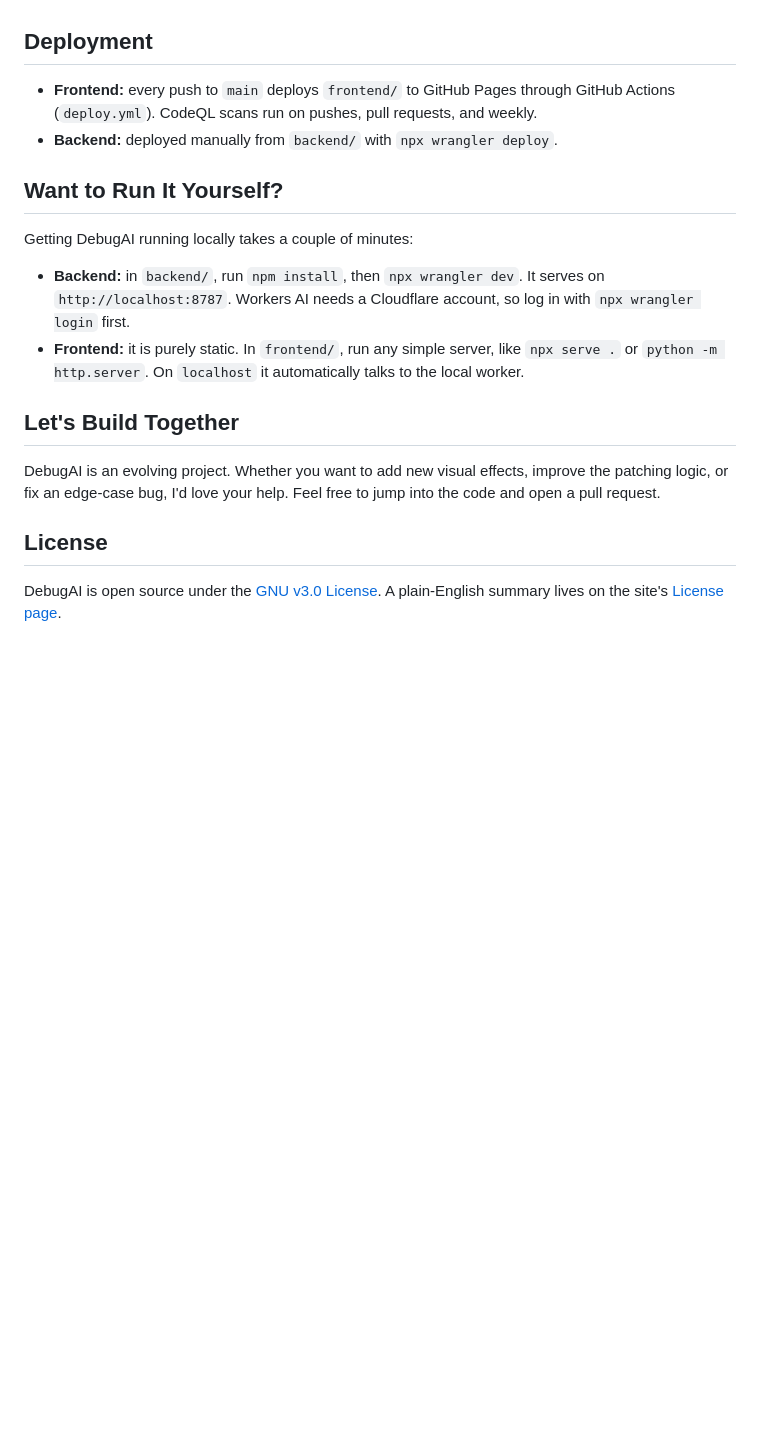
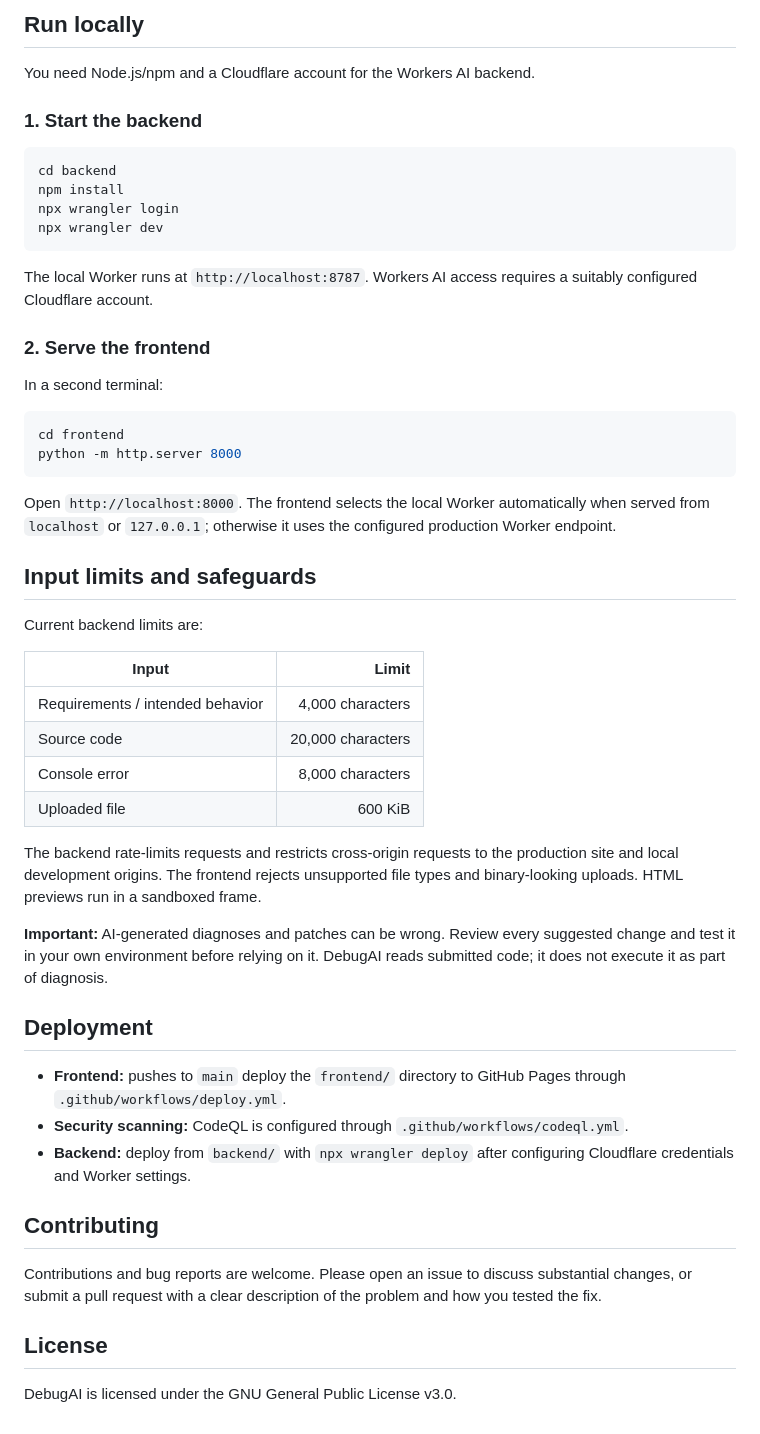
Before and after one commit to nirmal-ai9/DebugAI, a Markdown page: README.md, the part around one of its changes. Drawn GitHub-style; blank space fills up the shorter version.

````diff
--- a/README.md
+++ b/README.md
@@ -39,20 +84,56 @@ The backend is a single Cloudflare Worker in plain JavaScript, using **Workers A
+## Run locally
+
+You need Node.js/npm and a Cloudflare account for the Workers AI backend.
+
+### 1. Start the backend
+
+```bash
+cd backend
+npm install
+npx wrangler login
+npx wrangler dev
+```
+
+The local Worker runs at `http://localhost:8787`. Workers AI access requires a suitably configured Cloudflare account.
+
+### 2. Serve the frontend
+
+In a second terminal:
+
+```bash
+cd frontend
+python -m http.server 8000
+```
+
+Open `http://localhost:8000`. The frontend selects the local Worker automatically when served from `localhost` or `127.0.0.1`; otherwise it uses the configured production Worker endpoint.
+
+## Input limits and safeguards
+
+Current backend limits are:
+
+
+|Input|Limit|
+|---|---:|
+|Requirements / intended behavior|4,000 characters|
+|Source code|20,000 characters|
+|Console error|8,000 characters|
+|Uploaded file|600 KiB|
+
+The backend rate-limits requests and restricts cross-origin requests to the production site and local development origins. The frontend rejects unsupported file types and binary-looking uploads. HTML previews run in a sandboxed frame.
+
+**Important:** AI-generated diagnoses and patches can be wrong. Review every suggested change and test it in your own environment before relying on it. DebugAI reads submitted code; it does not execute it as part of diagnosis.
 
 ## Deployment
 
-- **Frontend:** every push to `main` deploys `frontend/` to GitHub Pages through GitHub Actions (`deploy.yml`). CodeQL scans run on pushes, pull requests, and weekly.
-- **Backend:** deployed manually from `backend/` with `npx wrangler deploy`.
+- **Frontend:** pushes to `main` deploy the `frontend/` directory to GitHub Pages through `.github/workflows/deploy.yml`.
+- **Security scanning:** CodeQL is configured through `.github/workflows/codeql.yml`.
+- **Backend:** deploy from `backend/` with `npx wrangler deploy` after configuring Cloudflare credentials and Worker settings.
 
-## Want to Run It Yourself?
 
-Getting DebugAI running locally takes a couple of minutes:
+## Contributing
 
-- **Backend:** in `backend/`, run `npm install`, then `npx wrangler dev`. It serves on `http://localhost:8787`. Workers AI needs a Cloudflare account, so log in with `npx wrangler login` first.
-- **Frontend:** it is purely static. In `frontend/`, run any simple server, like `npx serve .` or `python -m http.server`. On `localhost` it automatically talks to the local worker.
-
-## Let's Build Together
-
-DebugAI is an evolving project. Whether you want to add new visual effects, improve the patching logic, or fix an edge-case bug, I'd love your help. Feel free to jump into the code and open a pull request.
+Contributions and bug reports are welcome. Please open an issue to discuss substantial changes, or submit a pull request with a clear description of the problem and how you tested the fix.
 
 ## License
 
-DebugAI is open source under the [GNU v3.0 License](LICENSE). A plain-English summary lives on the site's [License page](https://nirmal-ai9.github.io/DebugAI/license.html).
+DebugAI is licensed under the GNU General Public License v3.0.
````
Also changed, not shown: other parts of README.md (+73 -28 lines).
